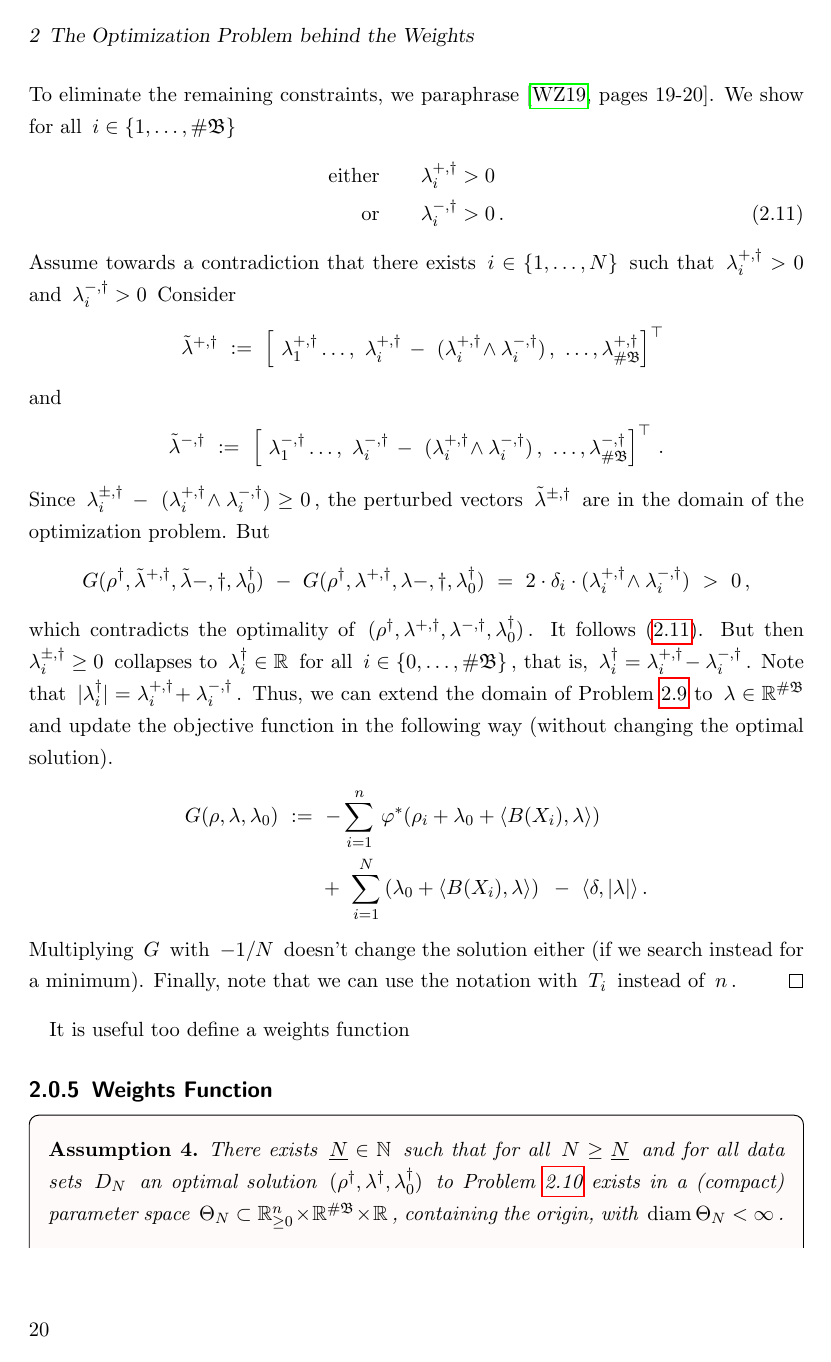
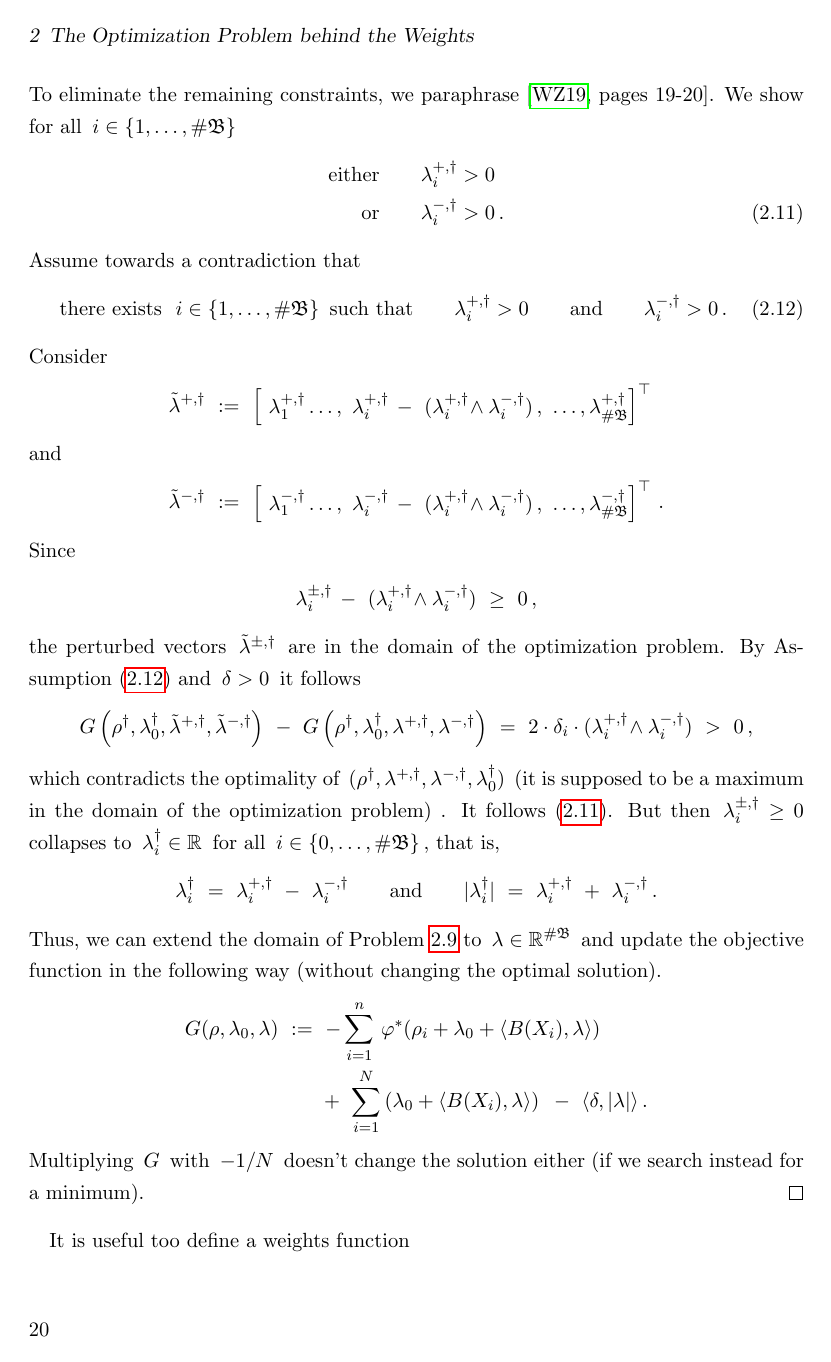
Before and after one commit to st151610/master_thesis, a LaTeX thesis (main.tex, which reads chapters/optimization_problem/dual_form.tex): page 20 of 70. Compiled offline with pdfLaTeX.

Commit message:
arranged variables

```diff
--- a/chapters/optimization_problem/dual_form.tex
+++ b/chapters/optimization_problem/dual_form.tex
@@ -488,19 +487,27 @@ We write
   \,.
 \end{alignat}
 Assume towards a contradiction that
+\begin{gather}
+  \label{1232}
+  \text{
 there exists
-$i \in \left\{ 1,\ldots,N \right\}$
-such that
-$
+  }
+  \
+i \in \left\{ 1,\ldots,\#\mathfrak{B} \right\}
+\
+\text{such that}
+\qquad
   \lambda_i^{+,\dagger} > 0
-$
-and
-$
+  \qquad
+  \text{and}
+  \qquad
   \lambda_i^{-,\dagger} > 0
-$
+  \,.
+\end{gather}
 Consider
   \begin{align*}
     \tilde{\lambda}^{+,\dagger}
+    &
     \
     :=
     \
@@ -554,7 +562,7 @@ Consider
     \,.
   \end{align*}
   Since
-  $
+  \begin{gather*}
       \lambda_i^{\pm,\dagger}
       \!
       \
@@ -566,20 +574,27 @@ Consider
       \land
       \lambda_i^{-,\dagger}
       )
+      \
       \ge
+      \
       0
-  $,
+      \,,
+  \end{gather*}
   the perturbed vectors $\tilde{\lambda}^{\pm,\dagger}$ are  in the domain of the
   optimization problem.
-  But
+  By Assumption~\eqref{1232} and $\delta>0$ it follows
   \begin{align*}
   G
-  (\rho^\dagger,\tilde{\lambda}^{+,\dagger},\tilde{\lambda}{-,\dagger},\lambda_0^\dagger)
+  \left(
+  \rho^\dagger,\lambda_0^\dagger,\tilde{\lambda}^{+,\dagger},\tilde{\lambda}^{-,\dagger}
+  \right)
   \
   -
   \
   G
-  (\rho^\dagger,\lambda^{+,\dagger},\lambda{-,\dagger},\lambda_0^\dagger)
+  \left(
+  \rho^\dagger,\lambda_0^\dagger,\lambda^{+,\dagger},\lambda^{-,\dagger}
+  \right)
   \
   =
   \
@@ -602,7 +617,9 @@ Consider
   which contradicts the optimality of
 $
   (\rho^\dagger,\lambda^{+,\dagger},\lambda^{-,\dagger},\lambda_0^\dagger)
-$.
+$
+(it is supposed to be a maximum in the domain of the optimization problem)
+.
 It follows \eqref{9992}.
 But then
 $
@@ -615,14 +632,35 @@ $
 $
 for all
 $i\in \left\{ 0,\ldots,\#\mathfrak{B} \right\}$, that is,
-$ \lambda_i^\dagger=\lambda_i^{+,\dagger}\!-\lambda_i^{-,\dagger} $.
-Note that
-$ |\lambda_i^\dagger|=\lambda_i^{+,\dagger}\!+\lambda_i^{-,\dagger} $.
+\begin{gather*}
+ \lambda_i^\dagger
+ \
+ =
+ \
+ \lambda_i^{+,\dagger}
+ \
+ -
+ \
+ \lambda_i^{-,\dagger}
+ \qquad
+ \text{and}
+ \qquad
+|\lambda_i^\dagger|
+\
+=
+\
+\lambda_i^{+,\dagger}
+\
++
+\
+\lambda_i^{-,\dagger}
+\,.
+\end{gather*}
 Thus, we can extend the domain of Problem~\ref{9993} to $\lambda\in\R^{\#\mathfrak{B}}$ and update the objective function in the following way
 (without changing the optimal solution).
 \begin{align*}
   G
-  (\rho,\lambda,\lambda_0)
+  (\rho,\lambda_0,\lambda)
   &
   \
   :=
@@ -672,5 +710,4 @@ Thus, we can extend the domain of Problem~\ref{9993} to $\lambda\in\R^{\#\mathfr
 \end{align*}
 Multiplying $G$ with $-1/N$ doesn't change the solution either
 (if we search instead for a minimum).
-Finally, note that we can use the notation with $T_i$ instead of $n$.
 \end{proof}
```
Also changed, not shown: chapters/consistency_weights/lemma_2.tex (+15 -7 lines), main.pdf, chapters/optimization_problem/dual_form.tex (28 more changed lines), 5 other files.
